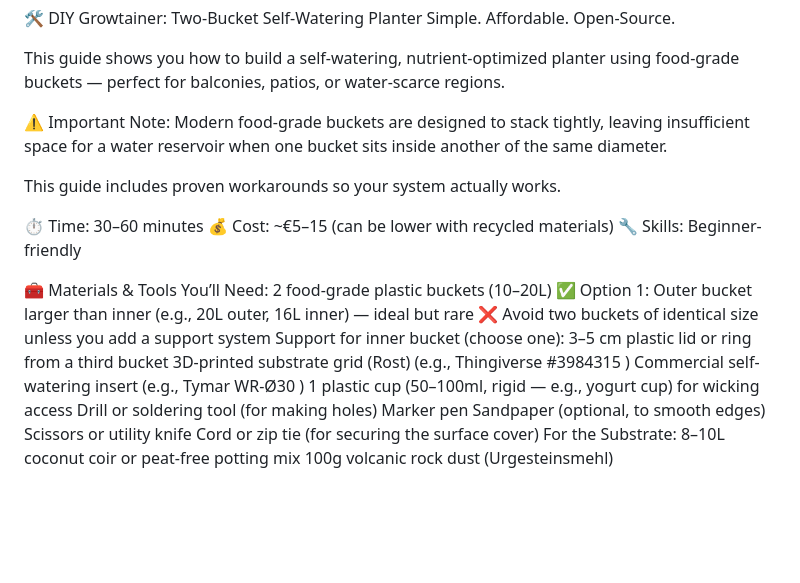
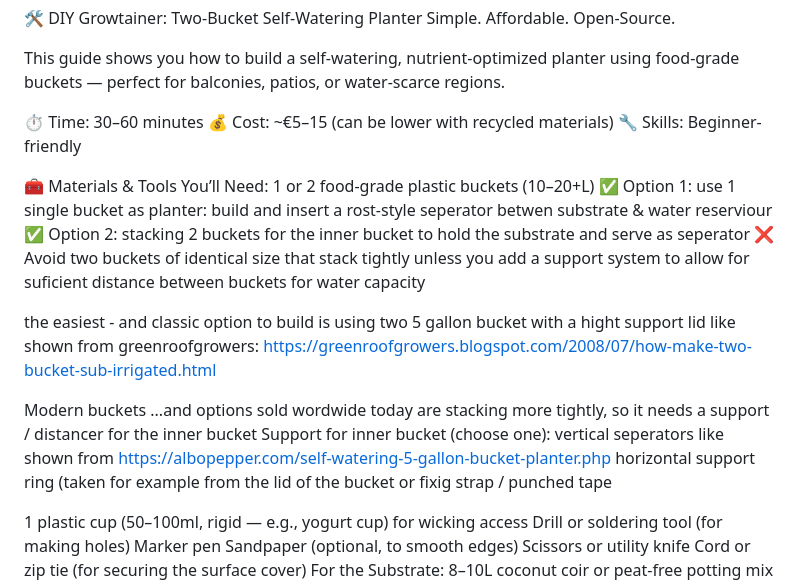
Before and after one commit to growtainer/growtainer, a Markdown page: docs/diy-guide.md, the part around the change. Rendered like a GitHub page; blank space fills up the shorter version.

```diff
--- a/docs/diy-guide.md
+++ b/docs/diy-guide.md
@@ -2,10 +2,6 @@
 Simple. Affordable. Open-Source.
 
 This guide shows you how to build a self-watering, nutrient-optimized planter using food-grade buckets — perfect for balconies, patios, or water-scarce regions.
-
-⚠️ Important Note: Modern food-grade buckets are designed to stack tightly, leaving insufficient space for a water reservoir when one bucket sits inside another of the same diameter.
-
-This guide includes proven workarounds so your system actually works.
 
 ⏱️ Time: 30–60 minutes
 💰 Cost: ~€5–15 (can be lower with recycled materials)
@@ -13,13 +9,19 @@ This guide includes proven workarounds so your system actually works.
 
 🧰 Materials & Tools
 You’ll Need:
-2 food-grade plastic buckets (10–20L)
-✅ Option 1: Outer bucket larger than inner (e.g., 20L outer, 16L inner) — ideal but rare
-❌ Avoid two buckets of identical size unless you add a support system
+1 or 2 food-grade plastic buckets (10–20+L)
+✅ Option 1: use 1 single bucket as planter: build and insert a rost-style seperator betwen substrate & water reserviour
+✅ Option 2: stacking 2 buckets for the inner bucket to hold the substrate and serve as seperator
+❌ Avoid two buckets of identical size that stack tightly unless you add a support system to allow for suficient distance between buckets for water capacity
+
+the easiest - and classic option to build is using two 5 gallon bucket with a hight support lid like shown from greenroofgrowers: https://greenroofgrowers.blogspot.com/2008/07/how-make-two-bucket-sub-irrigated.html
+
+Modern buckets ...and options sold wordwide today are stacking more tightly, so it needs a support / distancer for the inner bucket
 Support for inner bucket (choose one):
-3–5 cm plastic lid or ring from a third bucket
-3D-printed substrate grid (Rost) (e.g., Thingiverse #3984315 )
-Commercial self-watering insert (e.g., Tymar WR-Ø30 )
+vertical seperators like shown from https://albopepper.com/self-watering-5-gallon-bucket-planter.php
+horizontal support ring (taken for example from the lid of the bucket or fixig strap / punched tape
+
+
 1 plastic cup (50–100ml, rigid — e.g., yogurt cup) for wicking access
 Drill or soldering tool (for making holes)
 Marker pen
```
